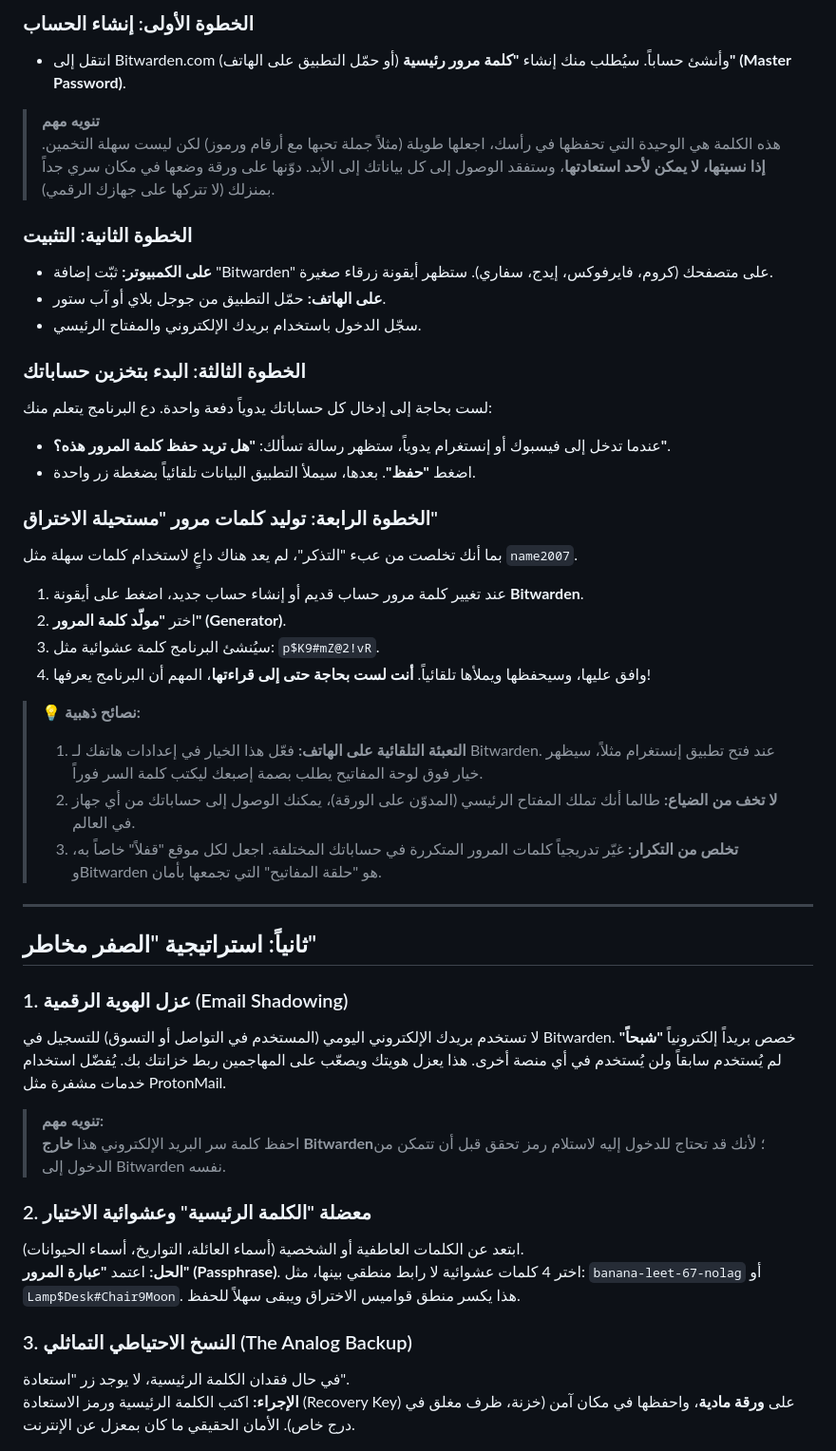
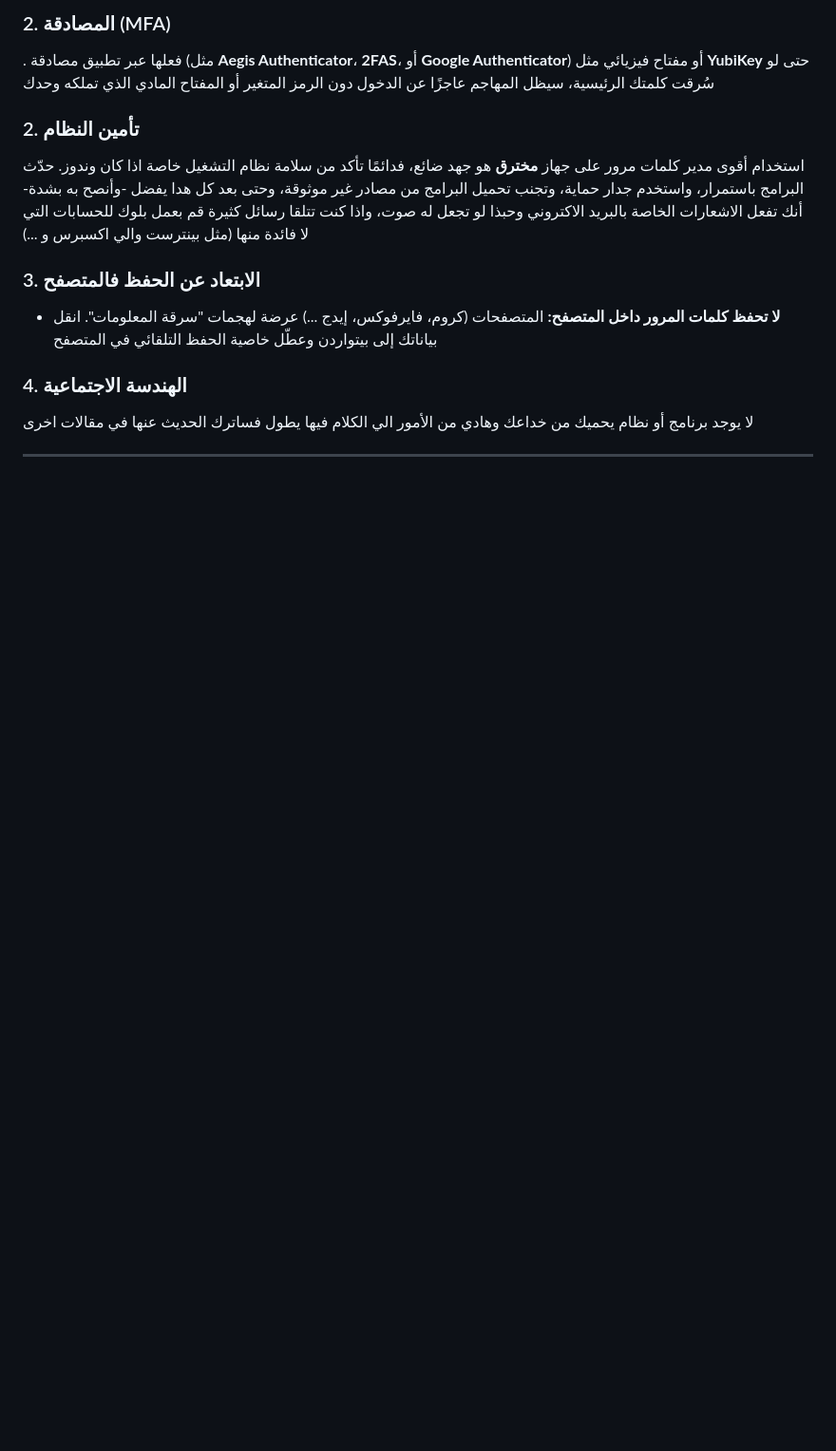
Before and after one commit to 0xdya/blog, a Markdown page: docs/md/save_your_self.md, the part around one of its changes. Shown at 95% size. GitHub-like rendering; blank space fills up the shorter version.

```diff
--- a/docs/md/save_your_self.md
+++ b/docs/md/save_your_self.md
@@ -27,48 +49,16 @@
 
-### الخطوة الأولى: إنشاء الحساب
-- انتقل إلى Bitwarden.com (أو حمّل التطبيق على الهاتف) وأنشئ حساباً. سيُطلب منك إنشاء **"كلمة مرور رئيسية" (Master Password)**.
+### 2. المصادقة (MFA)
+. فعلها عبر تطبيق مصادقة (مثل **Aegis Authenticator**، **2FAS**، أو **Google Authenticator**) أو مفتاح فيزيائي مثل **YubiKey**
+حتى لو سُرقت كلمتك الرئيسية، سيظل المهاجم عاجزًا عن الدخول دون الرمز المتغير أو المفتاح المادي الذي تملكه وحدك
 
-> **تنويه مهم**
-> هذه الكلمة هي الوحيدة التي تحفظها في رأسك، اجعلها طويلة (مثلاً جملة تحبها مع أرقام ورموز) لكن ليست سهلة التخمين. **إذا نسيتها، لا يمكن لأحد استعادتها**، وستفقد الوصول إلى كل بياناتك إلى الأبد. دوّنها على ورقة وضعها في مكان سري جداً بمنزلك (لا تتركها على جهازك الرقمي).
+### 2. تأمين النظام
+استخدام أقوى مدير كلمات مرور على جهاز **مخترق** هو جهد ضائع، فدائمًا  تأكد من سلامة نظام التشغيل خاصة اذا كان وندوز. حدّث البرامج باستمرار، واستخدم جدار حماية، وتجنب تحميل البرامج من مصادر غير موثوقة، وحتى بعد كل هدا يفضل -وأنصح به بشدة- أنك تفعل الاشعارات الخاصة بالبريد الاكتروني وحبذا لو تجعل له صوت، واذا كنت تتلقا رسائل كثيرة قم بعمل بلوك للحسابات التي لا فائدة منها (مثل بينترست والي اكسبرس و ...)
+### 3. الابتعاد عن الحفظ فالمتصفح
+- **لا تحفظ كلمات المرور داخل المتصفح:** المتصفحات (كروم، فايرفوكس، إيدج ...) عرضة لهجمات "سرقة المعلومات". انقل بياناتك إلى بيتواردن وعطّل خاصية الحفظ التلقائي في المتصفح
 
-### الخطوة الثانية: التثبيت
-- **على الكمبيوتر:** ثبّت إضافة "Bitwarden" على متصفحك (كروم، فايرفوكس، إيدج، سفاري). ستظهر أيقونة زرقاء صغيرة.
-- **على الهاتف:** حمّل التطبيق من جوجل بلاي أو آب ستور.
-- سجّل الدخول باستخدام بريدك الإلكتروني والمفتاح الرئيسي.
+### 4. الهندسة الاجتماعية
 
-### الخطوة الثالثة: البدء بتخزين حساباتك
-لست بحاجة إلى إدخال كل حساباتك يدوياً دفعة واحدة. دع البرنامج يتعلم منك:
-- عندما تدخل إلى فيسبوك أو إنستغرام يدوياً، ستظهر رسالة تسألك: **"هل تريد حفظ كلمة المرور هذه؟"**.
-- اضغط **"حفظ"**. بعدها، سيملأ التطبيق البيانات تلقائياً بضغطة زر واحدة.
-
-### الخطوة الرابعة: توليد كلمات مرور "مستحيلة الاختراق"
-بما أنك تخلصت من عبء "التذكر"، لم يعد هناك داعٍ لاستخدام كلمات سهلة مثل `name2007`.
-
-1. عند تغيير كلمة مرور حساب قديم أو إنشاء حساب جديد، اضغط على أيقونة **Bitwarden**.
-2. اختر **"مولّد كلمة المرور" (Generator)**.
-3. سيُنشئ البرنامج كلمة عشوائية مثل: `p$K9#mZ@2!vR`.
-4. وافق عليها، وسيحفظها ويملأها تلقائياً. **أنت لست بحاجة حتى إلى قراءتها**، المهم أن البرنامج يعرفها!
-
-> 💡 **نصائح ذهبية:**
-> 1. **التعبئة التلقائية على الهاتف:** فعّل هذا الخيار في إعدادات هاتفك لـ Bitwarden. عند فتح تطبيق إنستغرام مثلاً، سيظهر خيار فوق لوحة المفاتيح يطلب بصمة إصبعك ليكتب كلمة السر فوراً.
-> 2. **لا تخف من الضياع:** طالما أنك تملك المفتاح الرئيسي (المدوّن على الورقة)، يمكنك الوصول إلى حساباتك من أي جهاز في العالم.
-> 3. **تخلص من التكرار:** غيّر تدريجياً كلمات المرور المتكررة في حساباتك المختلفة. اجعل لكل موقع "قفلاً" خاصاً به، وBitwarden هو "حلقة المفاتيح" التي تجمعها بأمان.
+لا يوجد برنامج أو نظام يحميك من خداعك وهادي من الأمور الي الكلام فيها يطول فساترك الحديث عنها في مقالات اخرى
 
 ---
 
-## ثانياً: استراتيجية "الصفر مخاطر"
-
-### 1. عزل الهوية الرقمية (Email Shadowing)
-لا تستخدم بريدك الإلكتروني اليومي (المستخدم في التواصل أو التسوق) للتسجيل في Bitwarden. خصص بريداً إلكترونياً **"شبحاً"** لم يُستخدم سابقاً ولن يُستخدم في أي منصة أخرى. هذا يعزل هويتك ويصعّب على المهاجمين ربط خزانتك بك. يُفضّل استخدام خدمات مشفرة مثل ProtonMail.
-
-> **تنويه مهم:**
-> احفظ كلمة سر البريد الإلكتروني هذا **خارج Bitwarden**؛ لأنك قد تحتاج للدخول إليه لاستلام رمز تحقق قبل أن تتمكن من الدخول إلى Bitwarden نفسه.
-
-### 2. معضلة "الكلمة الرئيسية" وعشوائية الاختيار
-ابتعد عن الكلمات العاطفية أو الشخصية (أسماء العائلة، التواريخ، أسماء الحيوانات).
-**الحل:** اعتمد **"عبارة المرور" (Passphrase)**. اختر 4 كلمات عشوائية لا رابط منطقي بينها، مثل: `banana-leet-67-nolag` أو `Lamp$Desk#Chair9Moon`. هذا يكسر منطق قواميس الاختراق ويبقى سهلاً للحفظ.
-
-### 3. النسخ الاحتياطي التماثلي (The Analog Backup)
-في حال فقدان الكلمة الرئيسية، لا يوجد زر "استعادة".
-**الإجراء:** اكتب الكلمة الرئيسية ورمز الاستعادة (Recovery Key) على **ورقة مادية**، واحفظها في مكان آمن (خزنة، ظرف مغلق في درج خاص). الأمان الحقيقي ما كان بمعزل عن الإنترنت.
-
```
Also changed, not shown: other parts of docs/md/save_your_self.md (+40 -41 lines).
